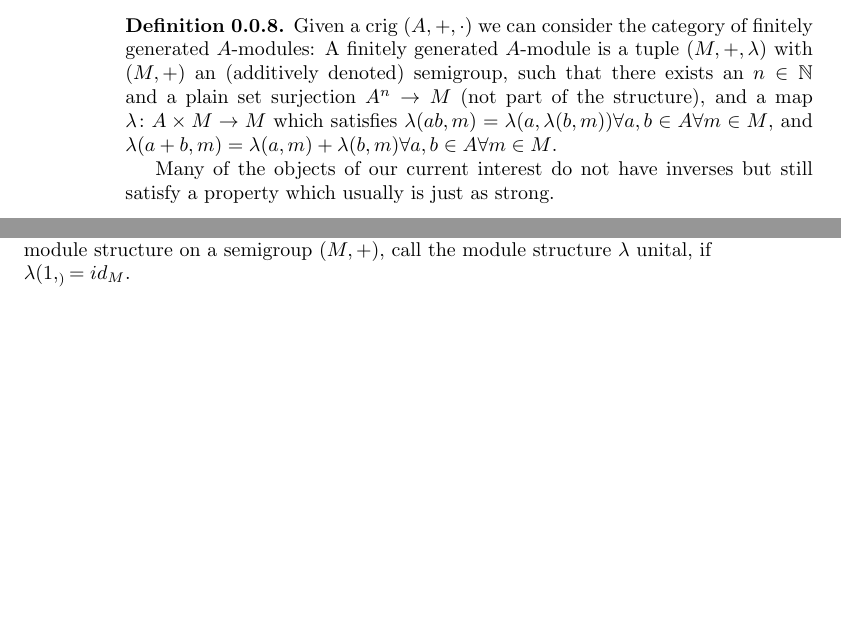
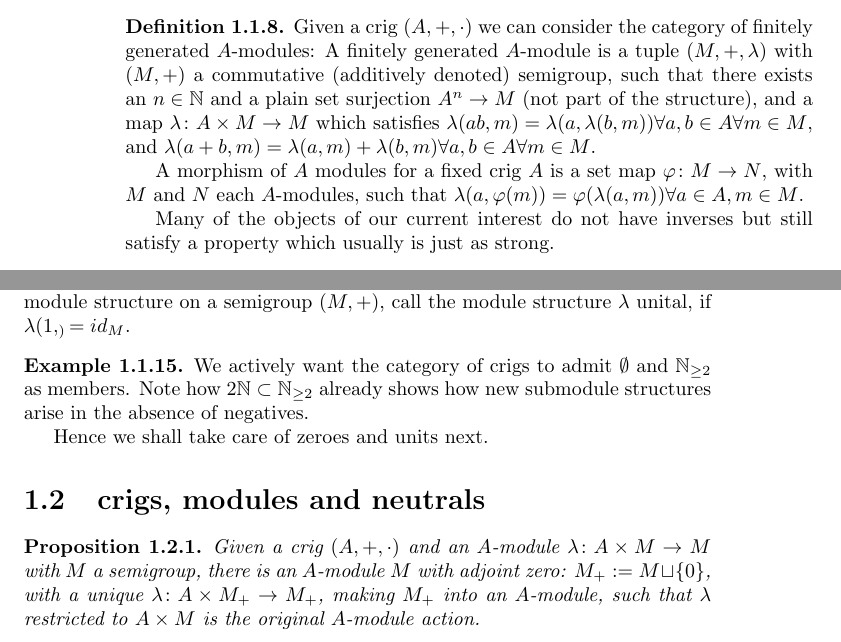
Before and after one commit to Vassago1911/various_projects, a LaTeX book (cyclotomic extensions of the naturals/main.tex): two parts of pages 2 and 3 of 3, joined at a grey line, cut so that both start at the same text, the shorter picture padded with empty space. The pictures show the PDF file cyclotomic extensions of the naturals/main.pdf that the author committed with the source.

Commit message:
2024-04-26T02:01+02:00_draftsave
Signed-off-by: lm <marc@lange-data.org>

```diff
--- a/cyclotomic extensions of the naturals/main.tex
+++ b/cyclotomic extensions of the naturals/main.tex
@@ -179,10 +181,13 @@
 
 \defn{
     Given a crig $(A,+,\cdot)$ we can consider the category of finitely generated $A$-modules: A finitely generated
-    $A$-module is a tuple $(M,+,\lambda)$ with $(M,+)$ an (additively denoted) semigroup,
+    $A$-module is a tuple $(M,+,\lambda)$ with $(M,+)$ a commutative (additively denoted) semigroup,
     such that there exists an $n\in \N$ and a plain set surjection $A^n\rightarrow M$ (not part of the structure),
     and a map $\lambda \colon A\times M\rightarrow M$ which satisfies $\lambda(ab,m)=\lambda(a,\lambda(b,m)) \forall a,b\in A \forall m \in M$, and
     $\lambda(a+b,m)=\lambda(a,m)+\lambda(b,m)\forall a,b\in A \forall m \in M$.
+
+    A morphism of $A$ modules for a fixed crig $A$ is a set map $\varphi\colon M\rightarrow N$, with $M$ and $N$ each $A$-modules, such
+    that $\lambda(a,\varphi(m))=\varphi(\lambda(a,m)) \forall a\in A, m\in M$.
 }
 
 Many of the objects of our current interest do not have inverses but still satisfy a property which usually is just as strong.
@@ -239,6 +244,18 @@ cannot help fix the unit in place on a module, so fix it.
     a semigroup $(M,+)$, call the module structure $\lambda$ unital, if $\lambda(1,_)=id_M$.
 }
 
+\ex{
+    We actively want the category of crigs to admit $\emptyset$ and $\mathbb{N}_{\geq2}$ as members. Note how
+    $2\mathbb{N}\subset \mathbb{N}_{\geq2}$ already shows how new submodule structures arise in the absence of negatives.
 
+    Hence we shall take care of zeroes and units next.
+}
+
+\section{crigs, modules and neutrals}
+\prop{
+    Given a crig $(A,+,\cdot)$ and an $A$-module $\lambda\colon A\times M\rightarrow M$ with $M$ a semigroup, there
+    is an $A$-module $M$ with adjoint zero: $M_+:=M\sqcup\{0\}$, with a unique $\lambda \colon A\times M_+ \rightarrow M_+$,
+    making $M_+$ into an $A$-module, such that $\lambda$ restricted to $A\times M$ is the original $A$-module action.
+}
 
 \end{document}
```
Also changed, not shown: cyclotomic extensions of the naturals/main.pdf, cyclotomic extensions of the naturals/main.tex (2 more changed lines).
